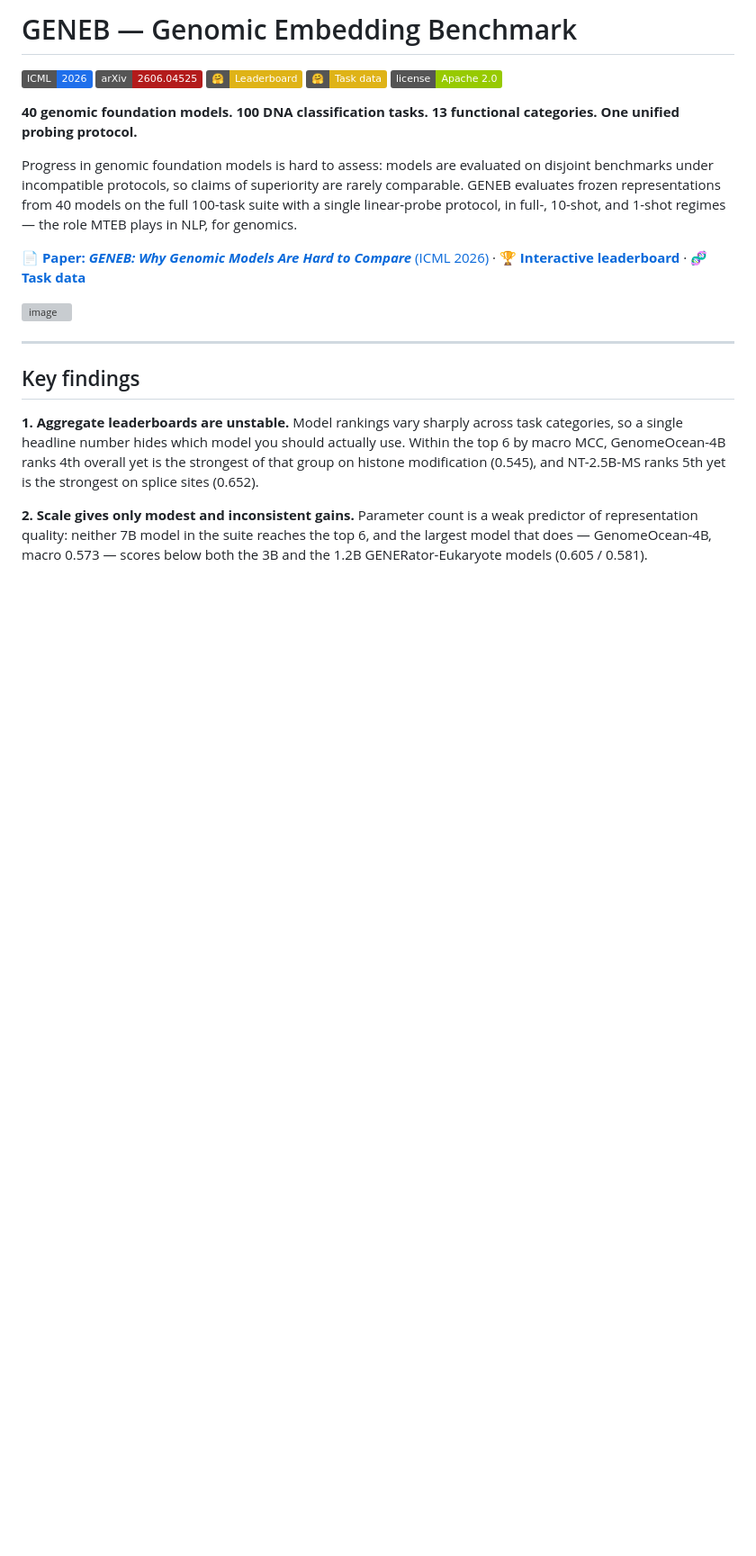
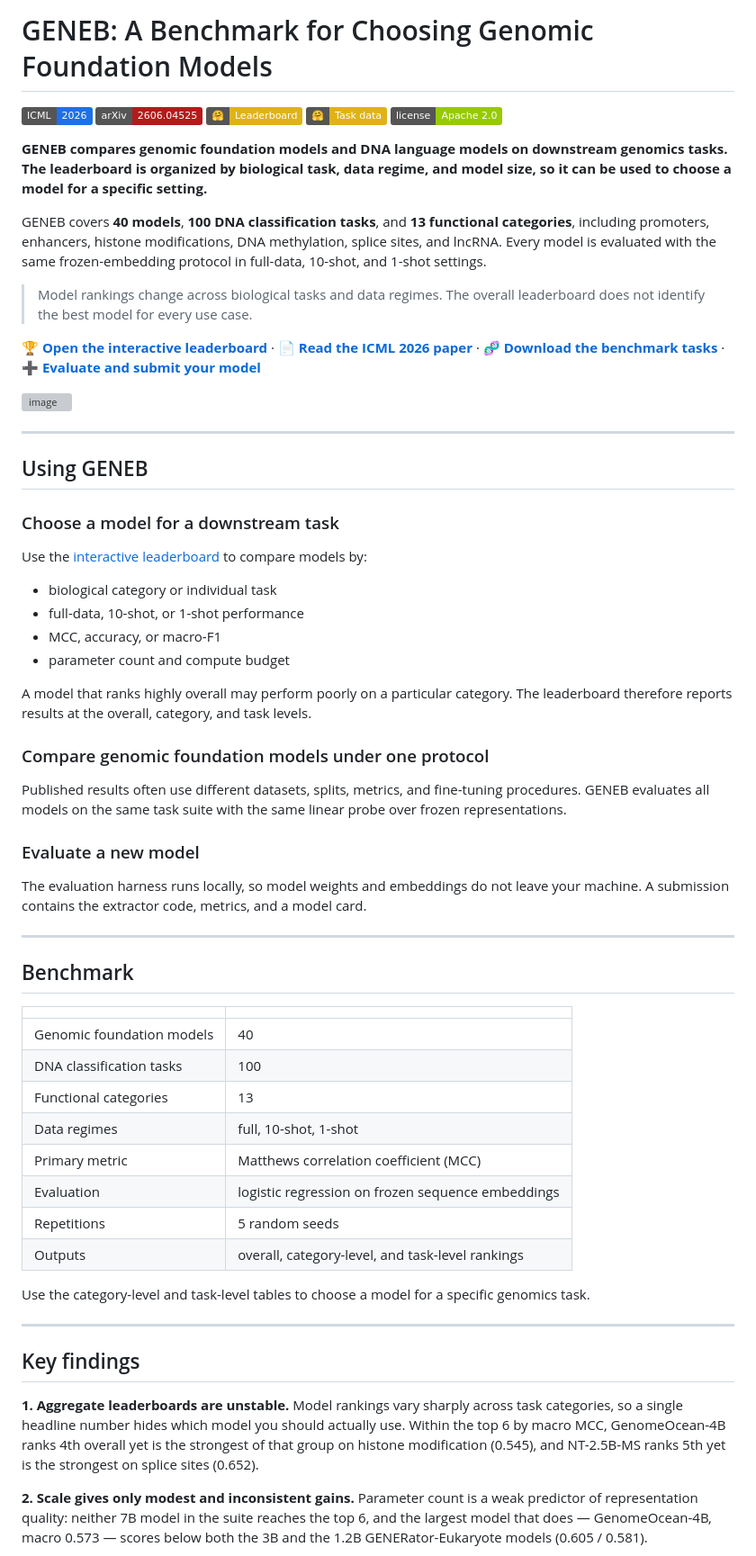
Before and after one commit to chenkenbio/GENEB, a Markdown page: README.md, the part around one of its changes. Shown at 90% size. Rendered like a GitHub page; badges without logos; blank space fills up the shorter version; grey boxes are pictures that could not be loaded.

```diff
--- a/README.md
+++ b/README.md
@@ -1,4 +1,4 @@
-# GENEB — Genomic Embedding Benchmark
+# GENEB: A Benchmark for Choosing Genomic Foundation Models
 
 [![ICML 2026](https://img.shields.io/badge/ICML-2026-1f6feb.svg)](https://arxiv.org/abs/2606.04525)
 [![arXiv](https://img.shields.io/badge/arXiv-2606.04525-b31b1b.svg)](https://arxiv.org/abs/2606.04525)
@@ -6,20 +6,58 @@
 [![Dataset](https://img.shields.io/badge/%F0%9F%A4%97-Task%20data-yellow.svg)](https://huggingface.co/datasets/darlednik/geneb-tasks)
 [![License](https://img.shields.io/badge/license-Apache%202.0-green.svg)](LICENSE)
 
-**40 genomic foundation models. 100 DNA classification tasks. 13 functional categories.
-One unified probing protocol.**
+**GENEB compares genomic foundation models and DNA language models on downstream genomics tasks. The leaderboard is organized by biological task, data regime, and model size, so it can be used to choose a model for a specific setting.**
 
-Progress in genomic foundation models is hard to assess: models are evaluated on disjoint
-benchmarks under incompatible protocols, so claims of superiority are rarely comparable.
-GENEB evaluates frozen representations from 40 models on the full 100-task suite with a
-single linear-probe protocol, in full-, 10-shot, and 1-shot regimes — the role MTEB plays
-in NLP, for genomics.
+GENEB covers **40 models**, **100 DNA classification tasks**, and **13 functional categories**, including promoters, enhancers, histone modifications, DNA methylation, splice sites, and lncRNA. Every model is evaluated with the same frozen-embedding protocol in full-data, 10-shot, and 1-shot settings.
 
-📄 [**Paper: *GENEB: Why Genomic Models Are Hard to Compare*** (ICML 2026)](https://arxiv.org/abs/2606.04525) ·
-🏆 [**Interactive leaderboard**](https://huggingface.co/spaces/darlednik/geneb-leaderboard) ·
-🧬 [**Task data**](https://huggingface.co/datasets/darlednik/geneb-tasks)
+> Model rankings change across biological tasks and data regimes. The overall leaderboard does not identify the best model for every use case.
+
+🏆 [**Open the interactive leaderboard**](https://huggingface.co/spaces/darlednik/geneb-leaderboard) ·
+📄 [**Read the ICML 2026 paper**](https://arxiv.org/abs/2606.04525) ·
+🧬 [**Download the benchmark tasks**](https://huggingface.co/datasets/darlednik/geneb-tasks) ·
+➕ [**Evaluate and submit your model**](CONTRIBUTING.md)
 
 <img width="6961" height="2810" alt="image" src="https://github.com/user-attachments/assets/5fdaefcd-bcf8-4e3f-ab79-c91acc3fd27c" />
+
+---
+
+## Using GENEB
+
+### Choose a model for a downstream task
+
+Use the [interactive leaderboard](https://huggingface.co/spaces/darlednik/geneb-leaderboard) to compare models by:
+
+- biological category or individual task
+- full-data, 10-shot, or 1-shot performance
+- MCC, accuracy, or macro-F1
+- parameter count and compute budget
+
+A model that ranks highly overall may perform poorly on a particular category. The leaderboard therefore reports results at the overall, category, and task levels.
+
+### Compare genomic foundation models under one protocol
+
+Published results often use different datasets, splits, metrics, and fine-tuning procedures. GENEB evaluates all models on the same task suite with the same linear probe over frozen representations.
+
+### Evaluate a new model
+
+The evaluation harness runs locally, so model weights and embeddings do not leave your machine. A submission contains the extractor code, metrics, and a model card.
+
+---
+
+## Benchmark
+
+| | |
+|---|---|
+| Genomic foundation models | 40 |
+| DNA classification tasks | 100 |
+| Functional categories | 13 |
+| Data regimes | full, 10-shot, 1-shot |
+| Primary metric | Matthews correlation coefficient (MCC) |
+| Evaluation | logistic regression on frozen sequence embeddings |
+| Repetitions | 5 random seeds |
+| Outputs | overall, category-level, and task-level rankings |
+
+Use the category-level and task-level tables to choose a model for a specific genomics task.
 
 ---
 
```
Also changed, not shown: other parts of README.md (+3 -2 lines).
